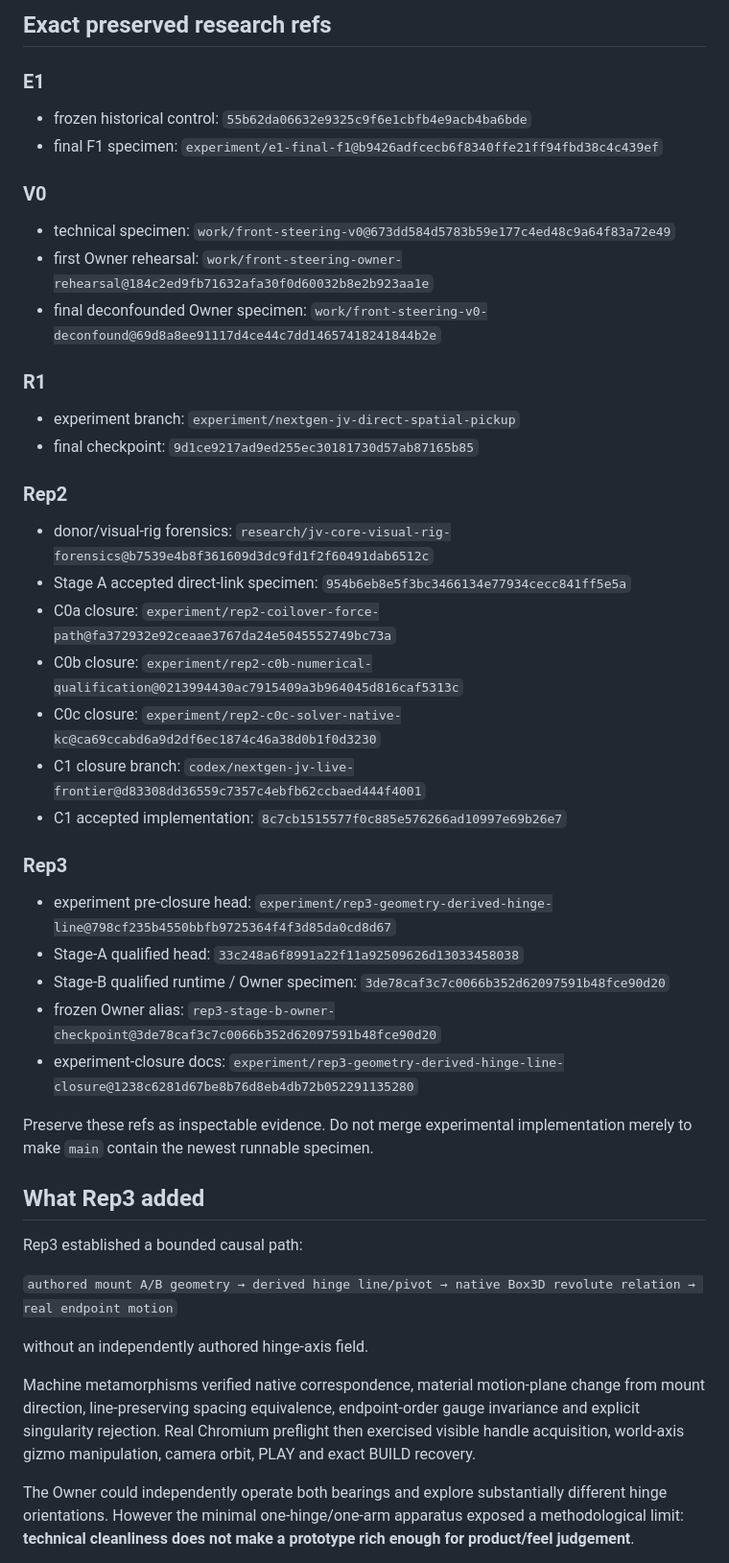
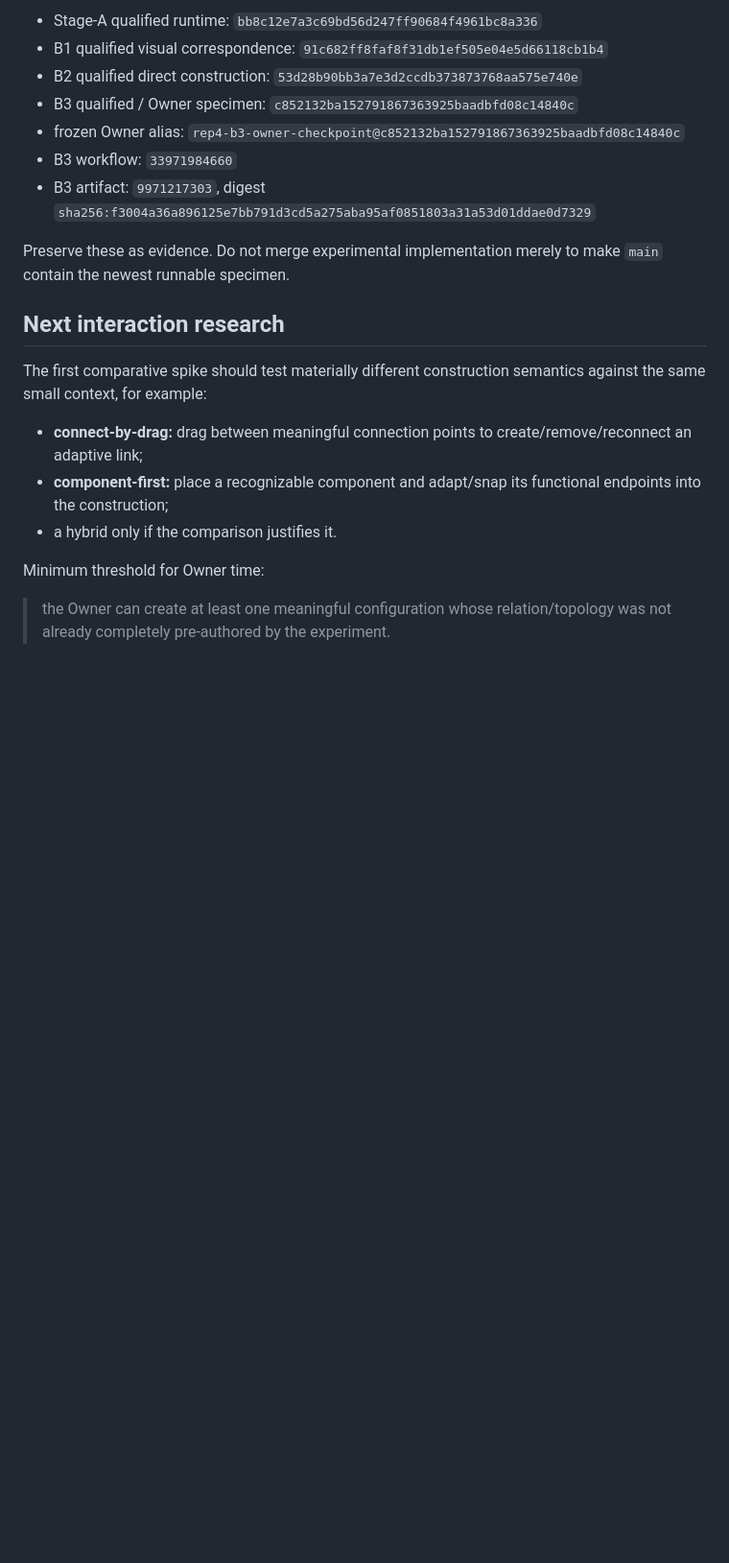
Before and after one commit to Jozzpoly/Jozzue_Vehicles_Sandbox, a Markdown page: README.md, the part around one of its changes. Shown at 96% size. Rendered like a GitHub page; blank space fills up the shorter version.

```diff
--- a/README.md
+++ b/README.md
@@ -52,51 +70,23 @@ Open experiment-local contracts, detailed receipts, source and historical donor
 
-## Exact preserved research refs
+- Stage-A qualified runtime: `bb8c12e7a3c69bd56d247ff90684f4961bc8a336`
+- B1 qualified visual correspondence: `91c682ff8faf8f31db1ef505e04e5d66118cb1b4`
+- B2 qualified direct construction: `53d28b90bb3a7e3d2ccdb373873768aa575e740e`
+- B3 qualified / Owner specimen: `c852132ba152791867363925baadbfd08c14840c`
+- frozen Owner alias: `rep4-b3-owner-checkpoint@c852132ba152791867363925baadbfd08c14840c`
+- B3 workflow: `33971984660`
+- B3 artifact: `9971217303`, digest `sha256:f3004a36a896125e7bb791d3cd5a275aba95af0851803a31a53d01ddae0d7329`
 
-### E1
+Preserve these as evidence. Do not merge experimental implementation merely to make `main` contain the newest runnable specimen.
 
-- frozen historical control: `55b62da06632e9325c9f6e1cbfb4e9acb4ba6bde`
-- final F1 specimen: `experiment/e1-final-f1@b9426adfcecb6f8340ffe21ff94fbd38c4c439ef`
+## Next interaction research
 
-### V0
+The first comparative spike should test materially different construction semantics against the same small context, for example:
 
-- technical specimen: `work/front-steering-v0@673dd584d5783b59e177c4ed48c9a64f83a72e49`
-- first Owner rehearsal: `work/front-steering-owner-rehearsal@184c2ed9fb71632afa30f0d60032b8e2b923aa1e`
-- final deconfounded Owner specimen: `work/front-steering-v0-deconfound@69d8a8ee91117d4ce44c7dd14657418241844b2e`
+- **connect-by-drag:** drag between meaningful connection points to create/remove/reconnect an adaptive link;
+- **component-first:** place a recognizable component and adapt/snap its functional endpoints into the construction;
+- a hybrid only if the comparison justifies it.
 
-### R1
+Minimum threshold for Owner time:
 
-- experiment branch: `experiment/nextgen-jv-direct-spatial-pickup`
-- final checkpoint: `9d1ce9217ad9ed255ec30181730d57ab87165b85`
+> the Owner can create at least one meaningful configuration whose relation/topology was not already completely pre-authored by the experiment.
 
-### Rep2
-
-- donor/visual-rig forensics: `research/jv-core-visual-rig-forensics@b7539e4b8f361609d3dc9fd1f2f60491dab6512c`
-- Stage A accepted direct-link specimen: `954b6eb8e5f3bc3466134e77934cecc841ff5e5a`
-- C0a closure: `experiment/rep2-coilover-force-path@fa372932e92ceaae3767da24e5045552749bc73a`
-- C0b closure: `experiment/rep2-c0b-numerical-qualification@0213994430ac7915409a3b964045d816caf5313c`
-- C0c closure: `experiment/rep2-c0c-solver-native-kc@ca69ccabd6a9d2df6ec1874c46a38d0b1f0d3230`
-- C1 closure branch: `codex/nextgen-jv-live-frontier@d83308dd36559c7357c4ebfb62ccbaed444f4001`
-- C1 accepted implementation: `8c7cb1515577f0c885e576266ad10997e69b26e7`
-
-### Rep3
-
-- experiment pre-closure head: `experiment/rep3-geometry-derived-hinge-line@798cf235b4550bbfb9725364f4f3d85da0cd8d67`
-- Stage-A qualified head: `33c248a6f8991a22f11a92509626d13033458038`
-- Stage-B qualified runtime / Owner specimen: `3de78caf3c7c0066b352d62097591b48fce90d20`
-- frozen Owner alias: `rep3-stage-b-owner-checkpoint@3de78caf3c7c0066b352d62097591b48fce90d20`
-- experiment-closure docs: `experiment/rep3-geometry-derived-hinge-line-closure@1238c6281d67be8b76d8eb4db72b052291135280`
-
-Preserve these refs as inspectable evidence. Do not merge experimental implementation merely to make `main` contain the newest runnable specimen.
-
-## What Rep3 added
-
-Rep3 established a bounded causal path:
-
-`authored mount A/B geometry → derived hinge line/pivot → native Box3D revolute relation → real endpoint motion`
-
-without an independently authored hinge-axis field.
-
-Machine metamorphisms verified native correspondence, material motion-plane change from mount direction, line-preserving spacing equivalence, endpoint-order gauge invariance and explicit singularity rejection. Real Chromium preflight then exercised visible handle acquisition, world-axis gizmo manipulation, camera orbit, PLAY and exact BUILD recovery.
-
-The Owner could independently operate both bearings and explore substantially different hinge orientations. However the minimal one-hinge/one-arm apparatus exposed a methodological limit: **technical cleanliness does not make a prototype rich enough for product/feel judgement**.
-
```
Also changed, not shown: other parts of README.md (+50 -66 lines).
